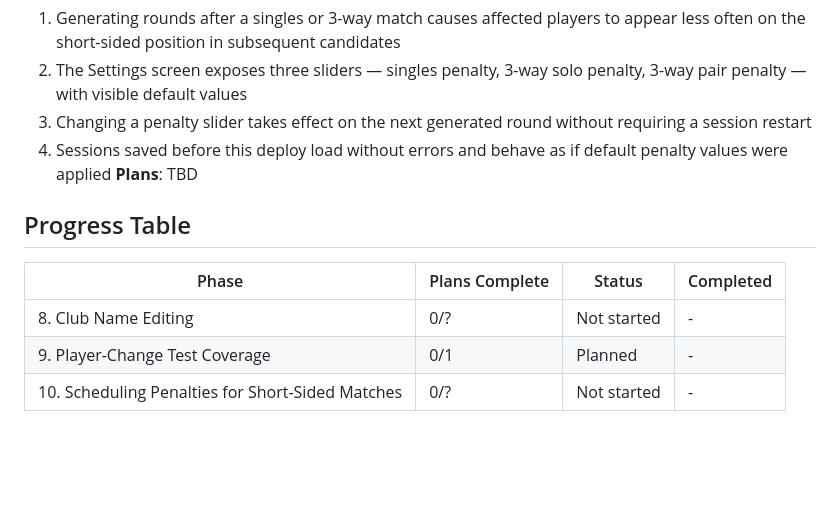
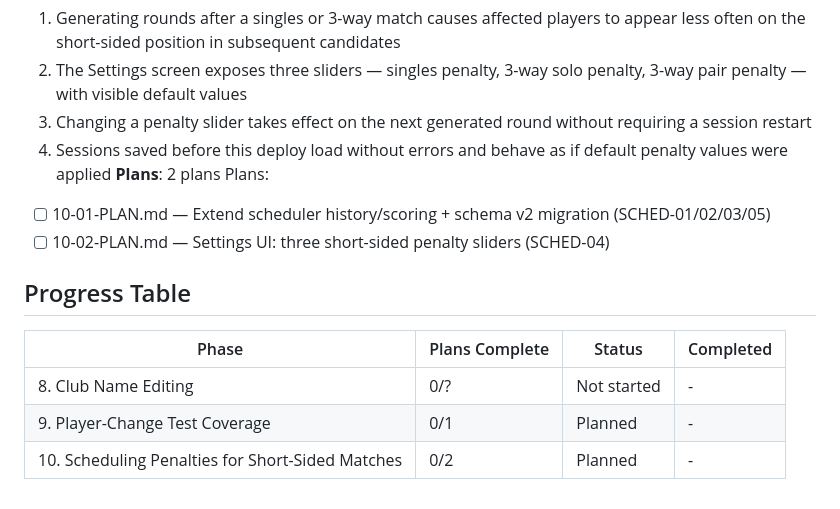
Before and after one commit to retnuh/pbsched, a Markdown page: .planning/ROADMAP.md, the part around the change. Rendered like a GitHub page; blank space fills up the shorter version.

Commit message:
docs(10): create phase plan

```diff
--- a/.planning/ROADMAP.md
+++ b/.planning/ROADMAP.md
@@ -130,7 +130,10 @@ Plans:
   2. The Settings screen exposes three sliders — singles penalty, 3-way solo penalty, 3-way pair penalty — with visible default values
   3. Changing a penalty slider takes effect on the next generated round without requiring a session restart
   4. Sessions saved before this deploy load without errors and behave as if default penalty values were applied
-**Plans**: TBD
+**Plans**: 2 plans
+Plans:
+- [ ] 10-01-PLAN.md — Extend scheduler history/scoring + schema v2 migration (SCHED-01/02/03/05)
+- [ ] 10-02-PLAN.md — Settings UI: three short-sided penalty sliders (SCHED-04)
 
 ## Progress Table
 
@@ -138,4 +141,4 @@ Plans:
 |-------|----------------|--------|-----------|
 | 8. Club Name Editing | 0/? | Not started | - |
 | 9. Player-Change Test Coverage | 0/1 | Planned | - |
-| 10. Scheduling Penalties for Short-Sided Matches | 0/? | Not started | - |
+| 10. Scheduling Penalties for Short-Sided Matches | 0/2 | Planned | - |
```
Also changed, not shown: 2 other files.
